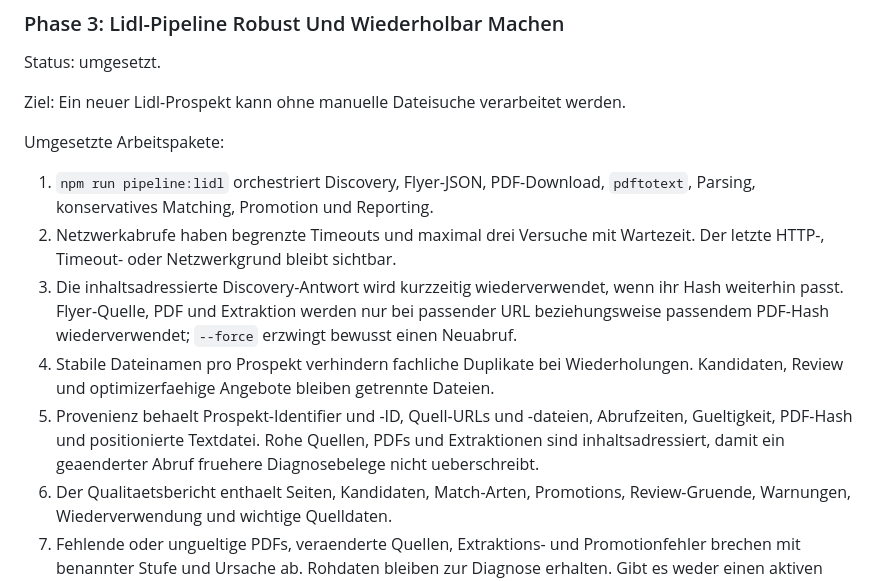
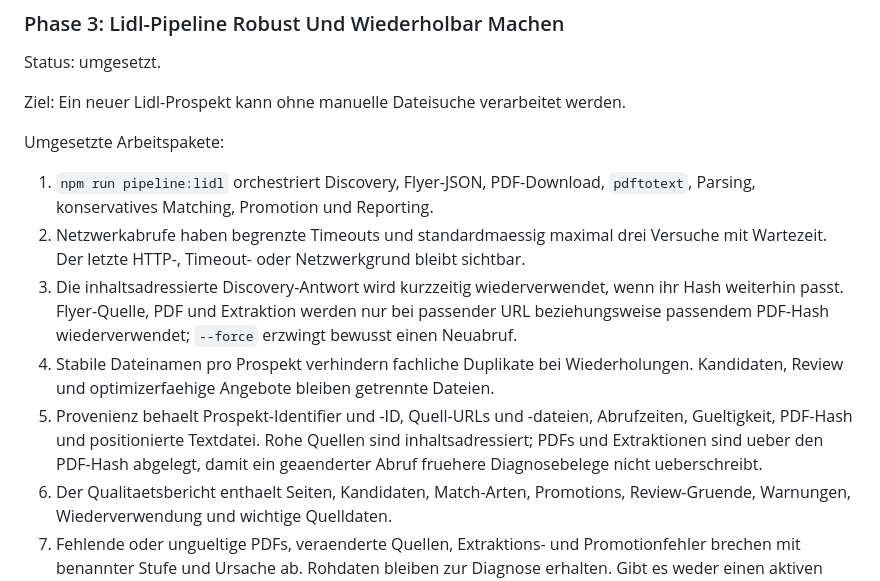
Before and after one commit to philippnoll/Shoppingtool, a Markdown page: ROADMAP.md, the part around the change. Drawn GitHub-style.

```diff
--- a/ROADMAP.md
+++ b/ROADMAP.md
@@ -401,8 +401,9 @@ Umgesetzte Arbeitspakete:
 
 1. `npm run pipeline:lidl` orchestriert Discovery, Flyer-JSON, PDF-Download,
    `pdftotext`, Parsing, konservatives Matching, Promotion und Reporting.
-2. Netzwerkabrufe haben begrenzte Timeouts und maximal drei Versuche mit
-   Wartezeit. Der letzte HTTP-, Timeout- oder Netzwerkgrund bleibt sichtbar.
+2. Netzwerkabrufe haben begrenzte Timeouts und standardmaessig maximal drei
+   Versuche mit Wartezeit. Der letzte HTTP-, Timeout- oder Netzwerkgrund bleibt
+   sichtbar.
 3. Die inhaltsadressierte Discovery-Antwort wird kurzzeitig wiederverwendet,
    wenn ihr Hash weiterhin passt. Flyer-Quelle, PDF und Extraktion werden nur
    bei passender URL beziehungsweise passendem PDF-Hash wiederverwendet;
@@ -411,9 +412,10 @@ Umgesetzte Arbeitspakete:
    Wiederholungen. Kandidaten, Review und optimizerfaehige Angebote bleiben
    getrennte Dateien.
 5. Provenienz behaelt Prospekt-Identifier und -ID, Quell-URLs und -dateien,
-   Abrufzeiten, Gueltigkeit, PDF-Hash und positionierte Textdatei. Rohe
-   Quellen, PDFs und Extraktionen sind inhaltsadressiert, damit ein geaenderter
-   Abruf fruehere Diagnosebelege nicht ueberschreibt.
+   Abrufzeiten, Gueltigkeit, PDF-Hash und positionierte Textdatei. Rohe Quellen
+   sind inhaltsadressiert; PDFs und Extraktionen sind ueber den PDF-Hash
+   abgelegt, damit ein geaenderter Abruf fruehere Diagnosebelege nicht
+   ueberschreibt.
 6. Der Qualitaetsbericht enthaelt Seiten, Kandidaten, Match-Arten, Promotions,
    Review-Gruende, Warnungen, Wiederverwendung und wichtige Quelldaten.
 7. Fehlende oder ungueltige PDFs, veraenderte Quellen, Extraktions- und
```
Also changed, not shown: README.md (+13 -11 lines), docs/data-sourcing-research.md (+9 -9 lines).
